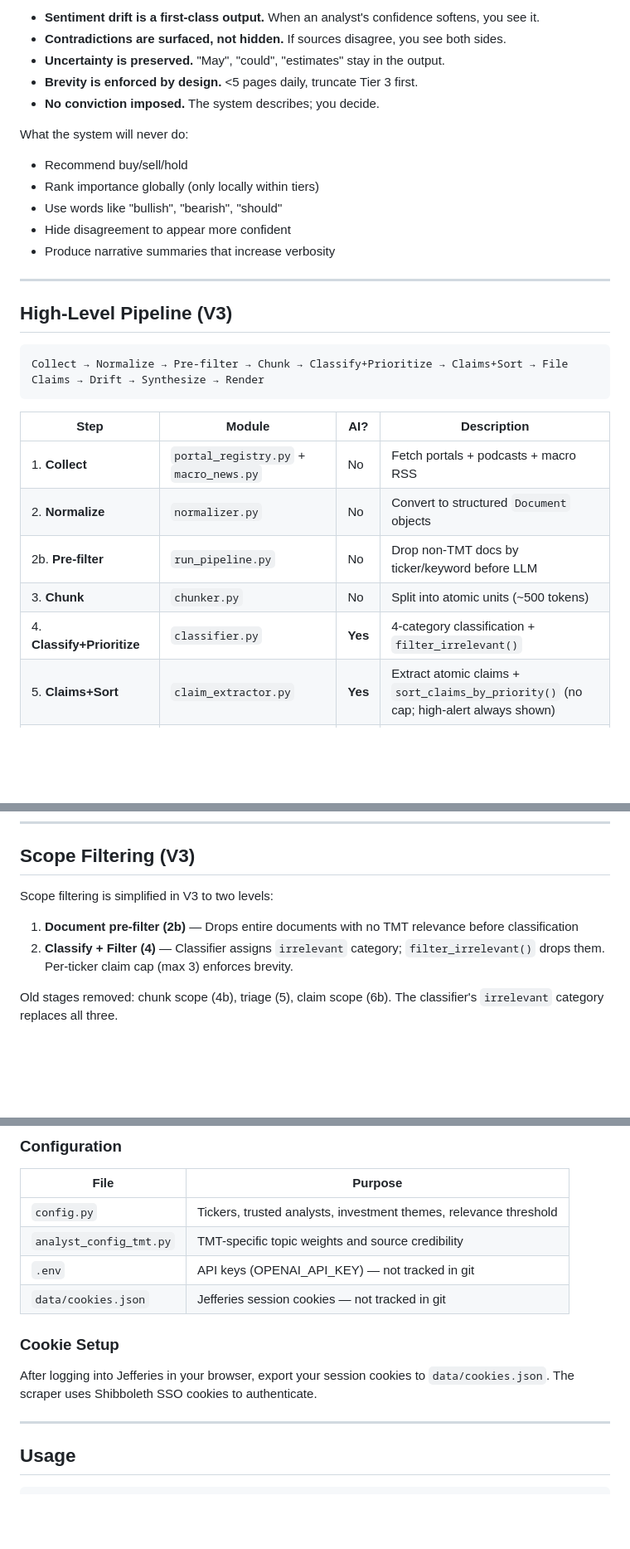
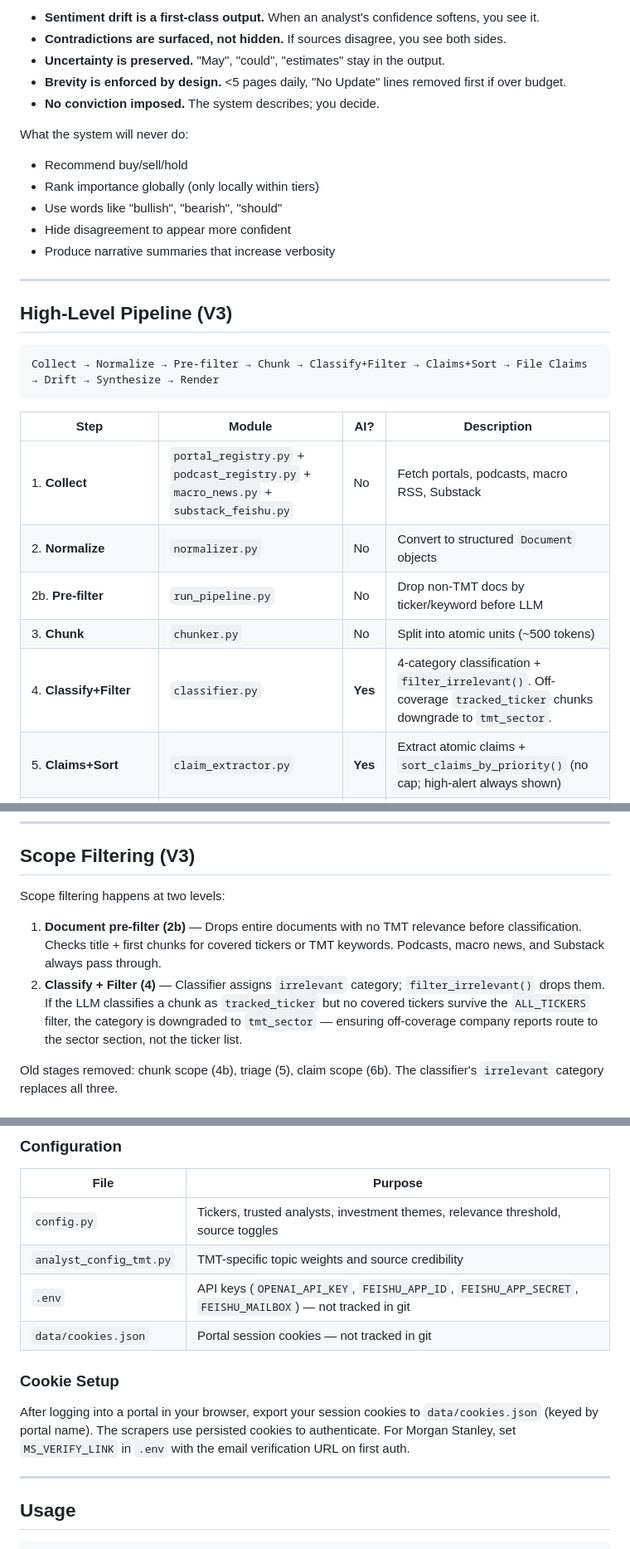
Before and after one commit to zhaoemily03/financial-news-agent, a Markdown page: README.md, 3 parts joined by grey strips. Shown at 83% size. GitHub-like rendering; blank space fills up the shorter version.

````diff
--- a/README.md
+++ b/README.md
@@ -33,7 +33,7 @@ This means:
 - **Sentiment drift is a first-class output.** When an analyst's confidence softens, you see it.
 - **Contradictions are surfaced, not hidden.** If sources disagree, you see both sides.
 - **Uncertainty is preserved.** "May", "could", "estimates" stay in the output.
-- **Brevity is enforced by design.** <5 pages daily, truncate Tier 3 first.
+- **Brevity is enforced by design.** <5 pages daily, "No Update" lines removed first if over budget.
 - **No conviction imposed.** The system describes; you decide.
 
 What the system will never do:
@@ -48,16 +48,16 @@ What the system will never do:
 ## High-Level Pipeline (V3)
 
 ```
-Collect → Normalize → Pre-filter → Chunk → Classify+Prioritize → Claims+Sort → File Claims → Drift → Synthesize → Render
+Collect → Normalize → Pre-filter → Chunk → Classify+Filter → Claims+Sort → File Claims → Drift → Synthesize → Render
 ```
 
 | Step | Module | AI? | Description |
 |------|--------|-----|-------------|
-| 1. **Collect** | `portal_registry.py` + `macro_news.py` | No | Fetch portals + podcasts + macro RSS |
+| 1. **Collect** | `portal_registry.py` + `podcast_registry.py` + `macro_news.py` + `substack_feishu.py` | No | Fetch portals, podcasts, macro RSS, Substack |
 | 2. **Normalize** | `normalizer.py` | No | Convert to structured `Document` objects |
 | 2b. **Pre-filter** | `run_pipeline.py` | No | Drop non-TMT docs by ticker/keyword before LLM |
 | 3. **Chunk** | `chunker.py` | No | Split into atomic units (~500 tokens) |
-| 4. **Classify+Prioritize** | `classifier.py` | **Yes** | 4-category classification + `filter_irrelevant()` |
+| 4. **Classify+Filter** | `classifier.py` | **Yes** | 4-category classification + `filter_irrelevant()`. Off-coverage `tracked_ticker` chunks downgrade to `tmt_sector`. |
 | 5. **Claims+Sort** | `claim_extractor.py` | **Yes** | Extract atomic claims + `sort_claims_by_priority()` (no cap; high-alert always shown) |
 | 5b. **File Claims** | `claim_tracker.py` | No | Store claims in SQLite for historical tracking |
 | 5c. **Drift Detect** | `drift_detector.py` | No | Compare today's claims against history for belief shifts |
@@ -171,10 +171,10 @@ Tier 1: time_sensitivity=breaking + belief_pressure=contradicts_consensus
 
 ## Scope Filtering (V3)
 
-Scope filtering is simplified in V3 to two levels:
+Scope filtering happens at two levels:
 
-1. **Document pre-filter (2b)** — Drops entire documents with no TMT relevance before classification
-2. **Classify + Filter (4)** — Classifier assigns `irrelevant` category; `filter_irrelevant()` drops them. Per-ticker claim cap (max 3) enforces brevity.
+1. **Document pre-filter (2b)** — Drops entire documents with no TMT relevance before classification. Checks title + first chunks for covered tickers or TMT keywords. Podcasts, macro news, and Substack always pass through.
+2. **Classify + Filter (4)** — Classifier assigns `irrelevant` category; `filter_irrelevant()` drops them. If the LLM classifies a chunk as `tracked_ticker` but no covered tickers survive the `ALL_TICKERS` filter, the category is downgraded to `tmt_sector` — ensuring off-coverage company reports route to the sector section, not the ticker list.
 
 Old stages removed: chunk scope (4b), triage (5), claim scope (6b). The classifier's `irrelevant` category replaces all three.
 
@@ -283,14 +288,14 @@ cp .env.example .env  # Then edit with your OPENAI_API_KEY
 
 | File | Purpose |
 |------|---------|
-| `config.py` | Tickers, trusted analysts, investment themes, relevance threshold |
+| `config.py` | Tickers, trusted analysts, investment themes, relevance threshold, source toggles |
 | `analyst_config_tmt.py` | TMT-specific topic weights and source credibility |
-| `.env` | API keys (OPENAI_API_KEY) — not tracked in git |
-| `data/cookies.json` | Jefferies session cookies — not tracked in git |
+| `.env` | API keys (`OPENAI_API_KEY`, `FEISHU_APP_ID`, `FEISHU_APP_SECRET`, `FEISHU_MAILBOX`) — not tracked in git |
+| `data/cookies.json` | Portal session cookies — not tracked in git |
 
 ### Cookie Setup
 
-After logging into Jefferies in your browser, export your session cookies to `data/cookies.json`. The scraper uses Shibboleth SSO cookies to authenticate.
+After logging into a portal in your browser, export your session cookies to `data/cookies.json` (keyed by portal name). The scrapers use persisted cookies to authenticate. For Morgan Stanley, set `MS_VERIFY_LINK` in `.env` with the email verification URL on first auth.
 
 ---
 
````
Also changed, not shown: other parts of README.md (+33 -18 lines).
